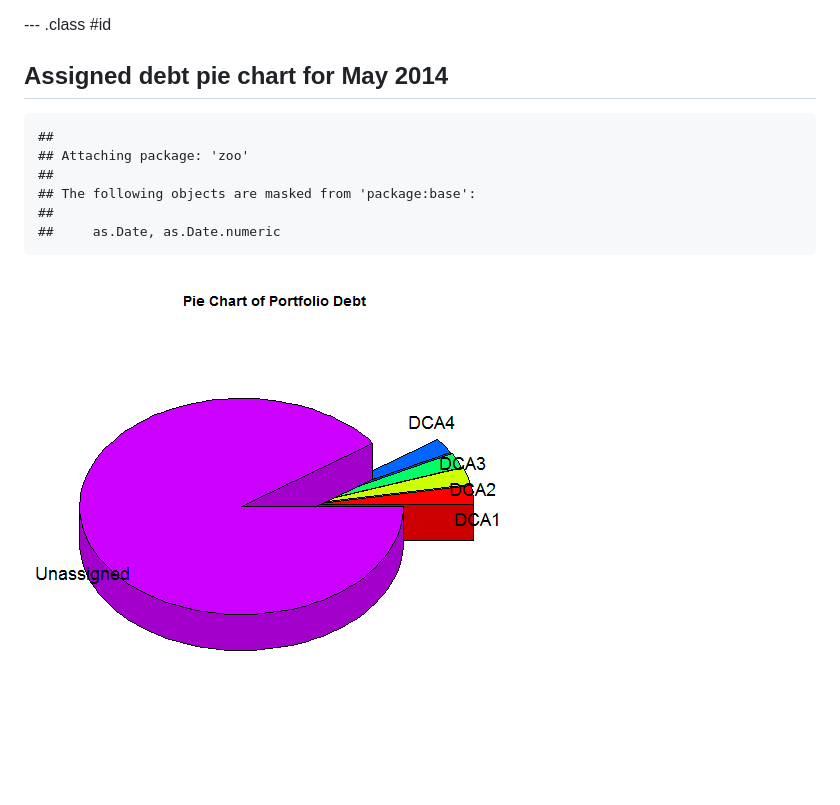
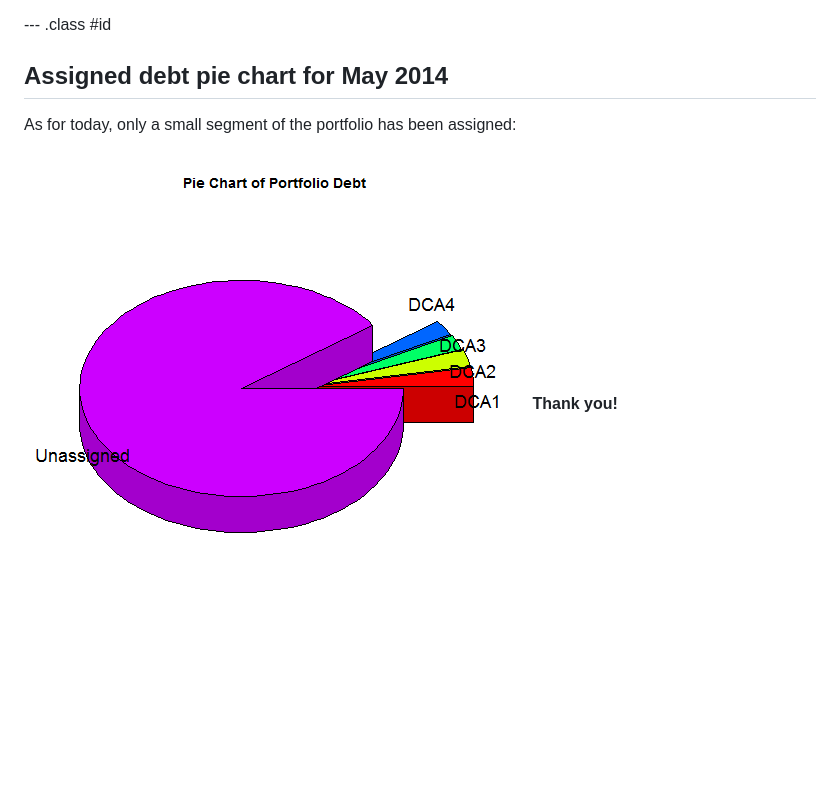
Before and after one commit to ntzortzis/Course_project5, a Markdown page: index.md, the part around the change printed below. Drawn GitHub-style; pictures changed too: figure/unnamed-chunk-2.png (added); blank space fills up the shorter version.

````diff
--- a/index.md
+++ b/index.md
@@ -82,15 +87,7 @@ library(zoo)
 
 ## Assigned debt pie chart for May 2014
 
+As for today, only a small segment of the portfolio has been assigned:
 
-
-```
-##
-## Attaching package: 'zoo'
-##
-## The following objects are masked from 'package:base':
-##
-##     as.Date, as.Date.numeric
-```
-
-![plot of chunk unnamed-chunk-1](figure/unnamed-chunk-1.png)
+![plot of chunk unnamed-chunk-2](figure/unnamed-chunk-2.png)
+**Thank you!**
````
Also changed, not shown: other parts of index.md (+5 -0 lines), 4 other files.
